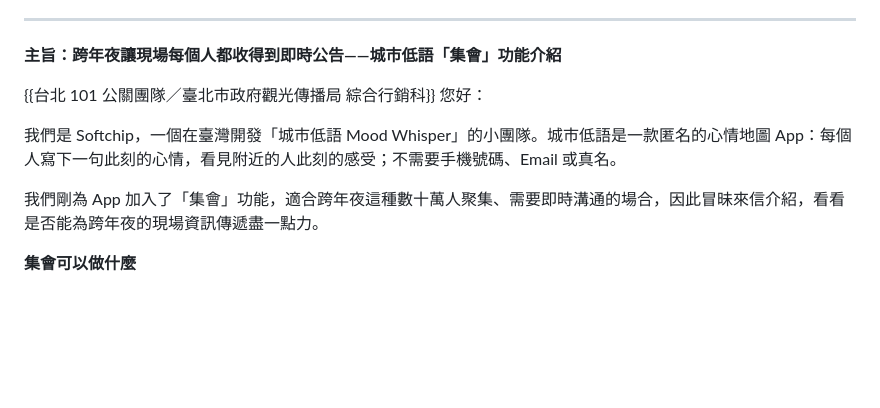
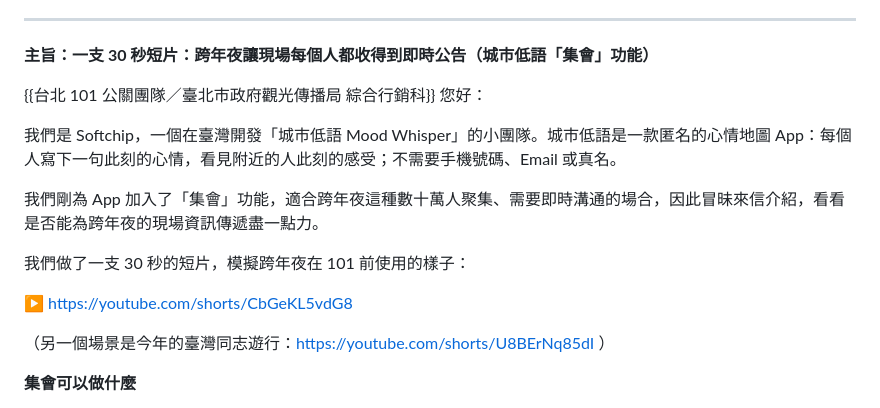
Before and after one commit to cannixabura/lbs_dating_app, a Markdown page: marketing/outreach/nye-letter.md, the part around the change. Rendered like a GitHub page; blank space fills up the shorter version.

Commit message:
NYE letter: add the NYE and Pride shorts
Co-Authored-By: Claude Opus 5.5 <noreply@anthropic.com>

```diff
--- a/marketing/outreach/nye-letter.md
+++ b/marketing/outreach/nye-letter.md
@@ -13,13 +13,19 @@
 
 ---
 
-**主旨：跨年夜讓現場每個人都收得到即時公告——城市低語「集會」功能介紹**
+**主旨：一支 30 秒短片：跨年夜讓現場每個人都收得到即時公告（城市低語「集會」功能）**
 
 {{台北 101 公關團隊／臺北市政府觀光傳播局 綜合行銷科}} 您好：
 
 我們是 Softchip，一個在臺灣開發「城市低語 Mood Whisper」的小團隊。城市低語是一款匿名的心情地圖 App：每個人寫下一句此刻的心情，看見附近的人此刻的感受；不需要手機號碼、Email 或真名。
 
 我們剛為 App 加入了「集會」功能，適合跨年夜這種數十萬人聚集、需要即時溝通的場合，因此冒昧來信介紹，看看是否能為跨年夜的現場資訊傳遞盡一點力。
+
+我們做了一支 30 秒的短片，模擬跨年夜在 101 前使用的樣子：
+
+▶ https://youtube.com/shorts/CbGeKL5vdG8
+
+（另一個場景是今年的臺灣同志遊行：https://youtube.com/shorts/U8BErNq85dI ）
 
 **集會可以做什麼**
 
```
